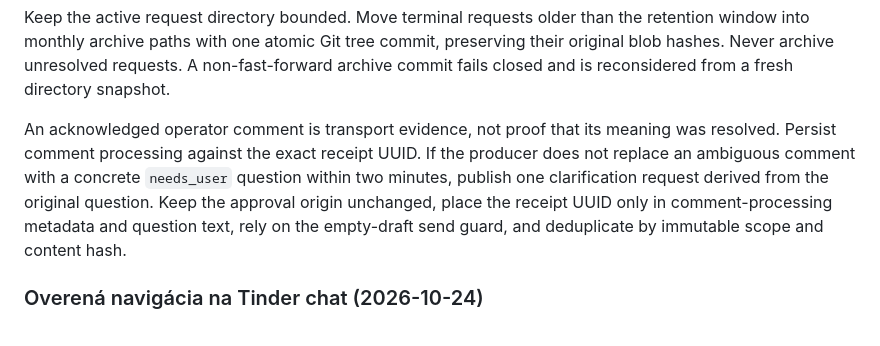
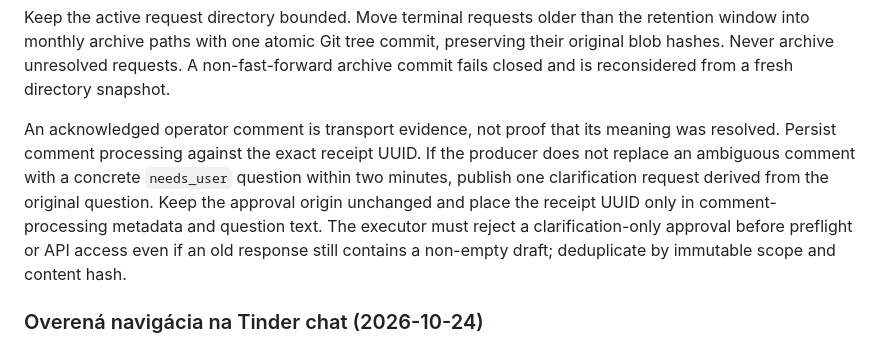
Before and after one commit to tomas-sabo/iphone-lab-web, a Markdown page: KB.md, the part around the change. Drawn GitHub-style.

Commit message:
Document clarification-only send guard

```diff
--- a/KB.md
+++ b/KB.md
@@ -113,7 +113,7 @@ The mobile client may read the complete read-only private projection once per mi
 
 Keep the active request directory bounded. Move terminal requests older than the retention window into monthly archive paths with one atomic Git tree commit, preserving their original blob hashes. Never archive unresolved requests. A non-fast-forward archive commit fails closed and is reconsidered from a fresh directory snapshot.
 
-An acknowledged operator comment is transport evidence, not proof that its meaning was resolved. Persist comment processing against the exact receipt UUID. If the producer does not replace an ambiguous comment with a concrete `needs_user` question within two minutes, publish one clarification request derived from the original question. Keep the approval origin unchanged, place the receipt UUID only in comment-processing metadata and question text, rely on the empty-draft send guard, and deduplicate by immutable scope and content hash.
+An acknowledged operator comment is transport evidence, not proof that its meaning was resolved. Persist comment processing against the exact receipt UUID. If the producer does not replace an ambiguous comment with a concrete `needs_user` question within two minutes, publish one clarification request derived from the original question. Keep the approval origin unchanged and place the receipt UUID only in comment-processing metadata and question text. The executor must reject a clarification-only approval before preflight or API access even if an old response still contains a non-empty draft; deduplicate by immutable scope and content hash.
 
 ### Overená navigácia na Tinder chat (2026-10-24)
 
```
